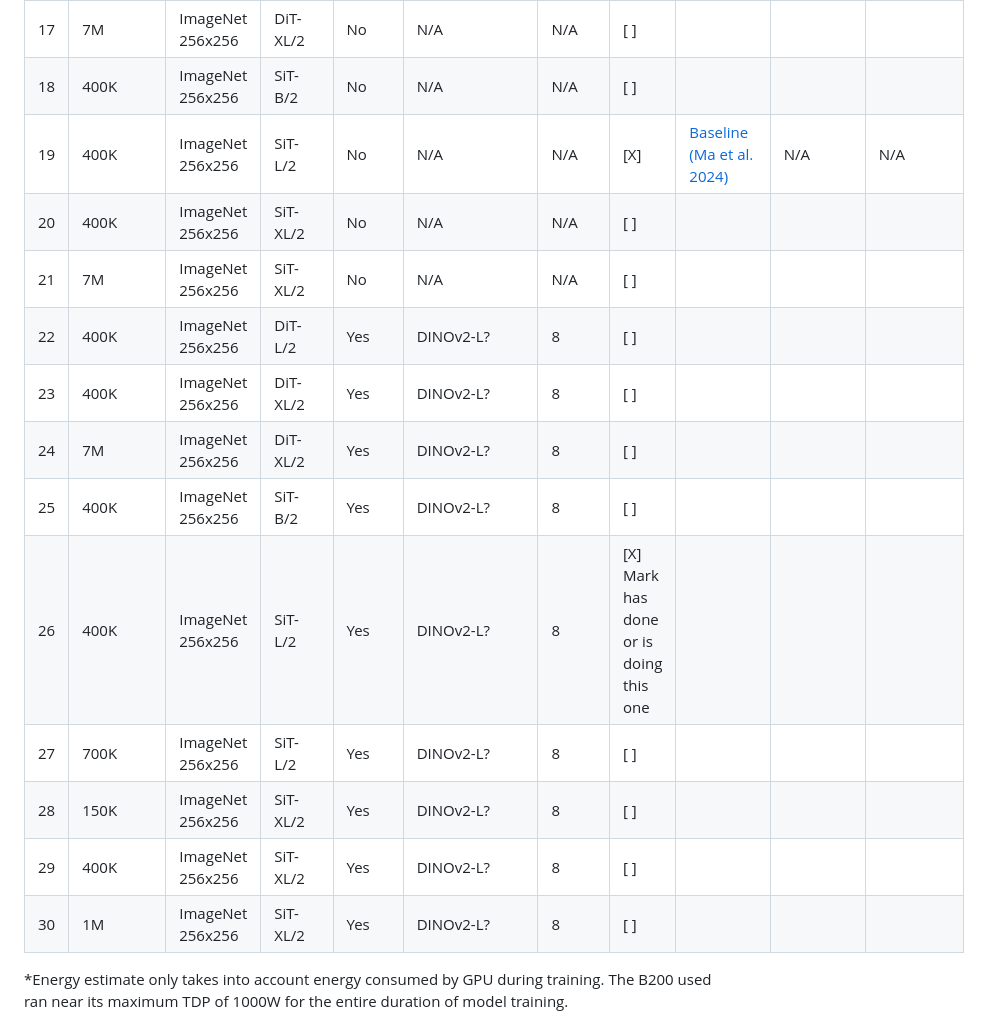
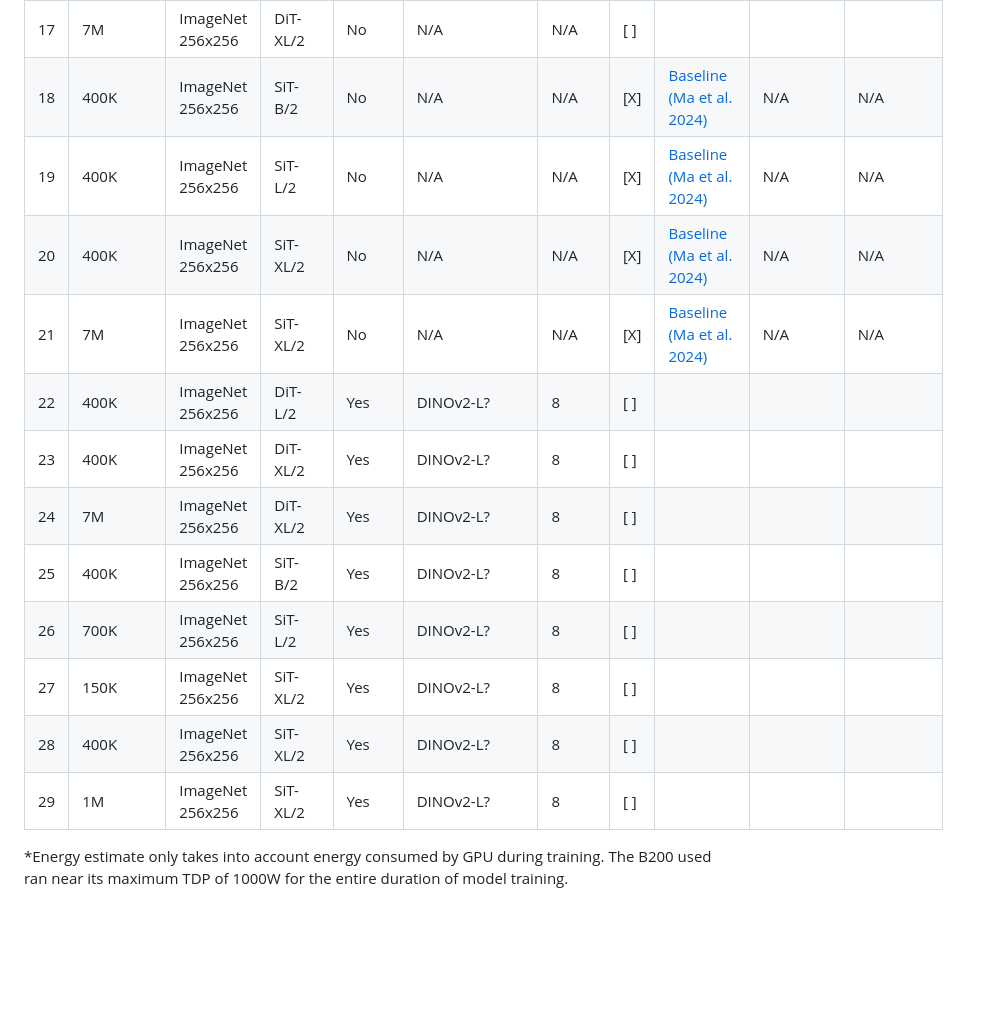
Before and after one commit to MarkMizzi/ADTL-Assignment-2, a Markdown page: README.md, the part around one of its changes. Drawn GitHub-style; blank space fills up the shorter version.

Commit message:
Update table

```diff
--- a/README.md
+++ b/README.md
@@ -27,19 +27,18 @@ The models evaluated in the paper were tabulated and assigned to team members fo
 | 15 | 400K                | ImageNet 256x256 | DiT-L/2      | No       | N/A                                         | N/A   | [ ]                                    |                                                               |                     |                  |
 | 16 | 400K                | ImageNet 256x256 | DiT-XL/2     | No       | N/A                                         | N/A   | [ ]                                    |                                                               |                     |                  |
 | 17 | 7M                  | ImageNet 256x256 | DiT-XL/2     | No       | N/A                                         | N/A   | [ ]                                    |                                                               |                     |                  |
-| 18 | 400K                | ImageNet 256x256 | SiT-B/2      | No       | N/A                                         | N/A   | [ ]                                    |                                                               |                     |                  |
+| 18 | 400K                | ImageNet 256x256 | SiT-B/2      | No       | N/A                                         | N/A   | [X]                                    | [Baseline (Ma et al. 2024)](https://arxiv.org/abs/2401.08740) | N/A                 | N/A              |
 | 19 | 400K                | ImageNet 256x256 | SiT-L/2      | No       | N/A                                         | N/A   | [X]                                    | [Baseline (Ma et al. 2024)](https://arxiv.org/abs/2401.08740) | N/A                 | N/A              |
-| 20 | 400K                | ImageNet 256x256 | SiT-XL/2     | No       | N/A                                         | N/A   | [ ]                                    |                                                               |                     |                  |
-| 21 | 7M                  | ImageNet 256x256 | SiT-XL/2     | No       | N/A                                         | N/A   | [ ]                                    |                                                               |                     |                  |
+| 20 | 400K                | ImageNet 256x256 | SiT-XL/2     | No       | N/A                                         | N/A   | [X]                                    | [Baseline (Ma et al. 2024)](https://arxiv.org/abs/2401.08740) | N/A                 | N/A              |
+| 21 | 7M                  | ImageNet 256x256 | SiT-XL/2     | No       | N/A                                         | N/A   | [X]                                    | [Baseline (Ma et al. 2024)](https://arxiv.org/abs/2401.08740) | N/A                 | N/A              |
 | 22 | 400K                | ImageNet 256x256 | DiT-L/2      | Yes      | DINOv2-L?                                   | 8     | [ ]                                    |                                                               |                     |                  |
 | 23 | 400K                | ImageNet 256x256 | DiT-XL/2     | Yes      | DINOv2-L?                                   | 8     | [ ]                                    |                                                               |                     |                  |
 | 24 | 7M                  | ImageNet 256x256 | DiT-XL/2     | Yes      | DINOv2-L?                                   | 8     | [ ]                                    |                                                               |                     |                  |
 | 25 | 400K                | ImageNet 256x256 | SiT-B/2      | Yes      | DINOv2-L?                                   | 8     | [ ]                                    |                                                               |                     |                  |
-| 26 | 400K                | ImageNet 256x256 | SiT-L/2      | Yes      | DINOv2-L?                                   | 8     | [X] Mark has done or is doing this one |                                                               |                     |                  |
-| 27 | 700K                | ImageNet 256x256 | SiT-L/2      | Yes      | DINOv2-L?                                   | 8     | [ ]                                    |                                                               |                     |                  |
-| 28 | 150K                | ImageNet 256x256 | SiT-XL/2     | Yes      | DINOv2-L?                                   | 8     | [ ]                                    |                                                               |                     |                  |
-| 29 | 400K                | ImageNet 256x256 | SiT-XL/2     | Yes      | DINOv2-L?                                   | 8     | [ ]                                    |                                                               |                     |                  |
-| 30 | 1M                  | ImageNet 256x256 | SiT-XL/2     | Yes      | DINOv2-L?                                   | 8     | [ ]                                    |                                                               |                     |                  |
+| 26 | 700K                | ImageNet 256x256 | SiT-L/2      | Yes      | DINOv2-L?                                   | 8     | [ ]                                    |                                                               |                     |                  |
+| 27 | 150K                | ImageNet 256x256 | SiT-XL/2     | Yes      | DINOv2-L?                                   | 8     | [ ]                                    |                                                               |                     |                  |
+| 28 | 400K                | ImageNet 256x256 | SiT-XL/2     | Yes      | DINOv2-L?                                   | 8     | [ ]                                    |                                                               |                     |                  |
+| 29 | 1M                  | ImageNet 256x256 | SiT-XL/2     | Yes      | DINOv2-L?                                   | 8     | [ ]                                    |                                                               |                     |                  |
 
 *Energy estimate only takes into account energy consumed by GPU during training. The B200 used ran near its maximum TDP of 1000W for the entire duration of model training.
 
```
Also changed, not shown: other parts of README.md (+4 -4 lines).
